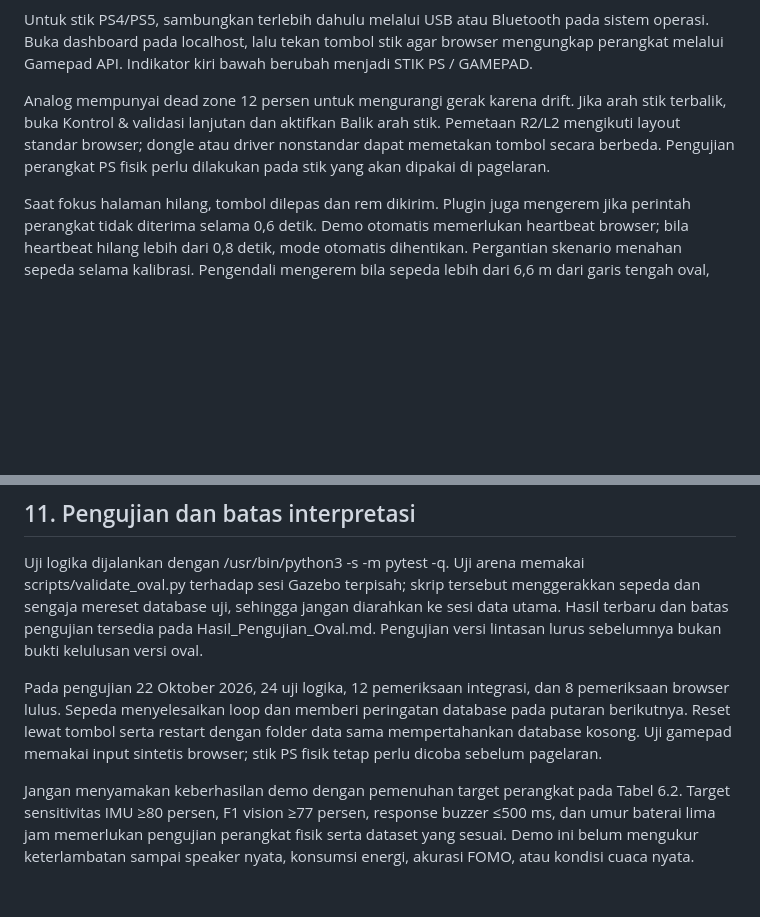
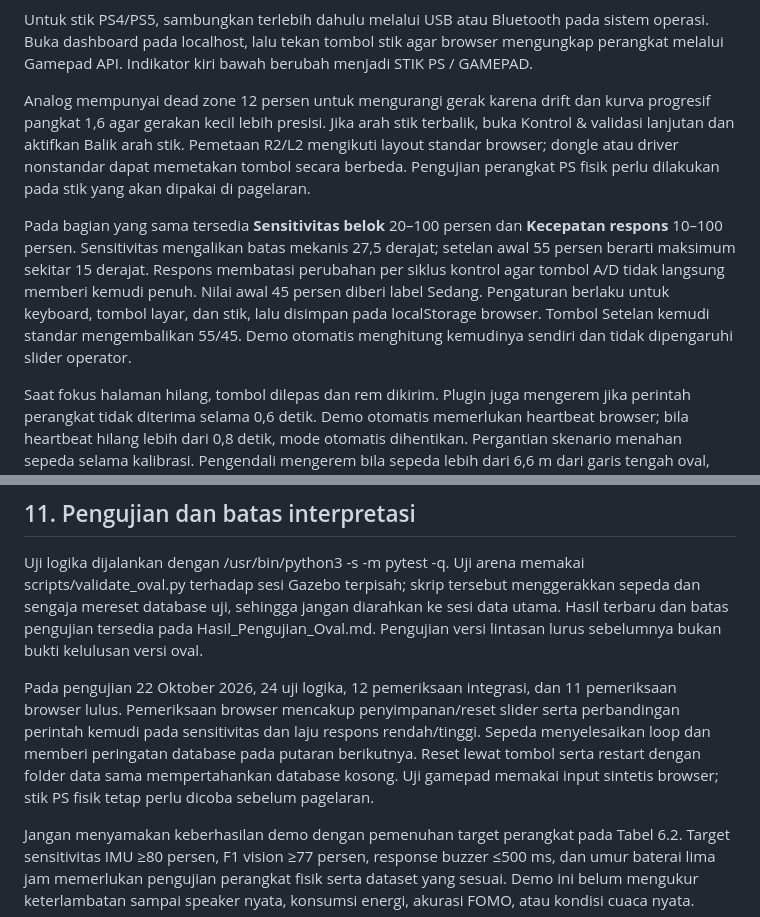
Before and after one commit to NicholasShanePangihutanSiahaan/simulasi-pothole, a Markdown page: docs/Panduan_Simulasi.md, 2 parts joined by grey strips. Rendered like a GitHub page; blank space fills up the shorter version.

Commit message:
[control and sensitivity]: document steering settings and validation

```diff
--- a/docs/Panduan_Simulasi.md
+++ b/docs/Panduan_Simulasi.md
@@ -64,7 +64,9 @@ Opsi --gui menambahkan jendela Gazebo untuk pengamatan dunia dari sudut bebas. K
 
 Untuk stik PS4/PS5, sambungkan terlebih dahulu melalui USB atau Bluetooth pada sistem operasi. Buka dashboard pada localhost, lalu tekan tombol stik agar browser mengungkap perangkat melalui Gamepad API. Indikator kiri bawah berubah menjadi STIK PS / GAMEPAD.
 
-Analog mempunyai dead zone 12 persen untuk mengurangi gerak karena drift. Jika arah stik terbalik, buka Kontrol & validasi lanjutan dan aktifkan Balik arah stik. Pemetaan R2/L2 mengikuti layout standar browser; dongle atau driver nonstandar dapat memetakan tombol secara berbeda. Pengujian perangkat PS fisik perlu dilakukan pada stik yang akan dipakai di pagelaran.
+Analog mempunyai dead zone 12 persen untuk mengurangi gerak karena drift dan kurva progresif pangkat 1,6 agar gerakan kecil lebih presisi. Jika arah stik terbalik, buka Kontrol & validasi lanjutan dan aktifkan Balik arah stik. Pemetaan R2/L2 mengikuti layout standar browser; dongle atau driver nonstandar dapat memetakan tombol secara berbeda. Pengujian perangkat PS fisik perlu dilakukan pada stik yang akan dipakai di pagelaran.
+
+Pada bagian yang sama tersedia **Sensitivitas belok** 20–100 persen dan **Kecepatan respons** 10–100 persen. Sensitivitas mengalikan batas mekanis 27,5 derajat; setelan awal 55 persen berarti maksimum sekitar 15 derajat. Respons membatasi perubahan per siklus kontrol agar tombol A/D tidak langsung memberi kemudi penuh. Nilai awal 45 persen diberi label Sedang. Pengaturan berlaku untuk keyboard, tombol layar, dan stik, lalu disimpan pada localStorage browser. Tombol Setelan kemudi standar mengembalikan 55/45. Demo otomatis menghitung kemudinya sendiri dan tidak dipengaruhi slider operator.
 
 Saat fokus halaman hilang, tombol dilepas dan rem dikirim. Plugin juga mengerem jika perintah perangkat tidak diterima selama 0,6 detik. Demo otomatis memerlukan heartbeat browser; bila heartbeat hilang lebih dari 0,8 detik, mode otomatis dihentikan. Pergantian skenario menahan sepeda selama kalibrasi. Pengendali mengerem bila sepeda lebih dari 6,6 m dari garis tengah oval, tetapi masih ada jarak pengereman. Demo otomatis mengikuti loop terus-menerus pada lajur kanan; pengunjung dapat mengambil alih dengan keyboard atau stik.
 
@@ -219,7 +221,7 @@ Salin folder proyek termasuk kode, konfigurasi, dan dokumentasi. Launcher membua
 
 Uji logika dijalankan dengan /usr/bin/python3 -s -m pytest -q. Uji arena memakai scripts/validate_oval.py terhadap sesi Gazebo terpisah; skrip tersebut menggerakkan sepeda dan sengaja mereset database uji, sehingga jangan diarahkan ke sesi data utama. Hasil terbaru dan batas pengujian tersedia pada Hasil_Pengujian_Oval.md. Pengujian versi lintasan lurus sebelumnya bukan bukti kelulusan versi oval.
 
-Pada pengujian 22 Oktober 2026, 24 uji logika, 12 pemeriksaan integrasi, dan 8 pemeriksaan browser lulus. Sepeda menyelesaikan loop dan memberi peringatan database pada putaran berikutnya. Reset lewat tombol serta restart dengan folder data sama mempertahankan database kosong. Uji gamepad memakai input sintetis browser; stik PS fisik tetap perlu dicoba sebelum pagelaran.
+Pada pengujian 22 Oktober 2026, 24 uji logika, 12 pemeriksaan integrasi, dan 11 pemeriksaan browser lulus. Pemeriksaan browser mencakup penyimpanan/reset slider serta perbandingan perintah kemudi pada sensitivitas dan laju respons rendah/tinggi. Sepeda menyelesaikan loop dan memberi peringatan database pada putaran berikutnya. Reset lewat tombol serta restart dengan folder data sama mempertahankan database kosong. Uji gamepad memakai input sintetis browser; stik PS fisik tetap perlu dicoba sebelum pagelaran.
 
 Jangan menyamakan keberhasilan demo dengan pemenuhan target perangkat pada Tabel 6.2. Target sensitivitas IMU ≥80 persen, F1 vision ≥77 persen, response buzzer ≤500 ms, dan umur baterai lima jam memerlukan pengujian perangkat fisik serta dataset yang sesuai. Demo ini belum mengukur keterlambatan sampai speaker nyata, konsumsi energi, akurasi FOMO, atau kondisi cuaca nyata.
 
```
